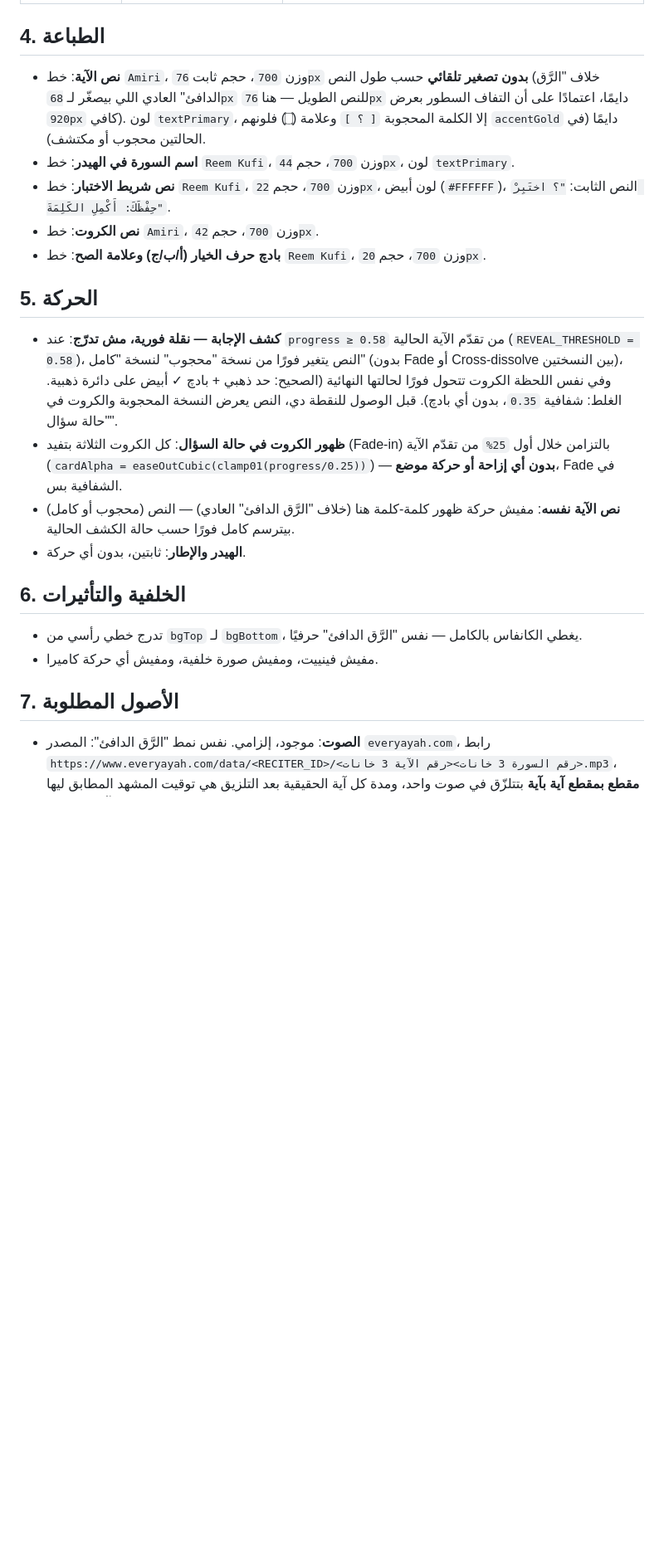
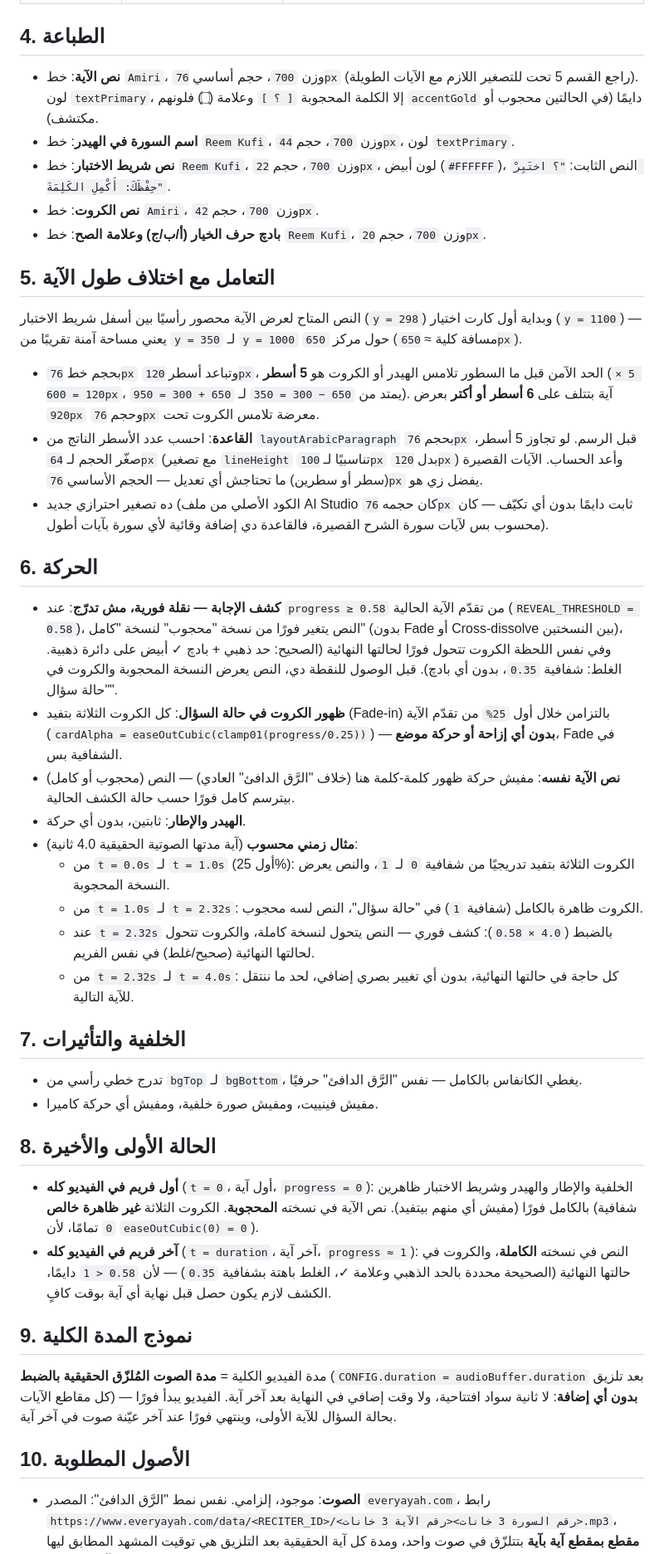
Before and after one commit to mo7ammedreyad1/Islam-agent, a Markdown page: identities/quran-quiz.md, the part around one of its changes. Shown at 83% size. GitHub-like rendering; blank space fills up the shorter version.

```diff
--- a/identities/quran-quiz.md
+++ b/identities/quran-quiz.md
@@ -49,11 +50,9 @@
 | `lineBorder` | `rgba(192, 138, 62, 0.25)` | إطار الحواف، حد الكارت قبل الكشف وبعده لو غلط |
 
 ## 4. الطباعة
-- **نص الآية**: خط `Amiri`، وزن `700`، حجم ثابت `76px` **بدون تصغير تلقائي**
-  حسب طول النص (خلاف "الرَّق الدافئ" العادي اللي بيصغّر لـ `68px` للنص الطويل
-  — هنا `76px` دايمًا، اعتمادًا على أن التفاف السطور بعرض `920px` كافي).
-  لون `textPrimary`، إلا الكلمة المحجوبة `[ ؟ ]` وعلامة (۝) فلونهم `accentGold`
-  دايمًا (في الحالتين محجوب أو مكتشف).
+- **نص الآية**: خط `Amiri`، وزن `700`، حجم أساسي `76px` (راجع القسم 5 تحت
+  للتصغير اللازم مع الآيات الطويلة). لون `textPrimary`، إلا الكلمة المحجوبة
+  `[ ؟ ]` وعلامة (۝) فلونهم `accentGold` دايمًا (في الحالتين محجوب أو مكتشف).
 - **اسم السورة في الهيدر**: خط `Reem Kufi`، وزن `700`، حجم `44px`، لون
   `textPrimary`.
 - **نص شريط الاختبار**: خط `Reem Kufi`، وزن `700`، حجم `22px`، لون أبيض
@@ -62,7 +61,23 @@
 - **بادچ حرف الخيار (أ/ب/ج) وعلامة الصح**: خط `Reem Kufi`، وزن `700`، حجم
   `20px`.
 
-## 5. الحركة
+## 5. التعامل مع اختلاف طول الآية
+النص المتاح لعرض الآية محصور رأسيًا بين أسفل شريط الاختبار (`y = 298`) وبداية
+أول كارت اختيار (`y = 1100`) — يعني مساحة آمنة تقريبًا من `y = 350` لـ
+`y = 1000` حول مركز `650` (مسافة كلية ≈ `650px`).
+- بحجم خط `76px` وتباعد أسطر `120px`، الحد الآمن قبل ما السطور تلامس الهيدر
+  أو الكروت هو **5 أسطر** (`5 × 120 = 600px`، يمتد من `650 − 300 = 350` لـ
+  `650 + 300 = 950`). آية بتتلف على **6 أسطر أو أكتر** بعرض `920px` وحجم
+  `76px` معرضة تلامس الكروت تحت.
+- **القاعدة**: احسب عدد الأسطر الناتج من `layoutArabicParagraph` بحجم `76px`
+  قبل الرسم. لو تجاوز 5 أسطر، صغّر الحجم لـ `64px` (مع تصغير `lineHeight`
+  تناسبيًا لـ `100px` بدل `120px`) وأعد الحساب. الآيات القصيرة (سطر أو سطرين)
+  ما تحتاجش أي تعديل — الحجم الأساسي `76px` يفضل زي هو.
+- ده تصغير احترازي جديد (الكود الأصلي من ملف AI Studio كان حجمه `76px` ثابت
+  دايمًا بدون أي تكيّف — كان محسوب بس لآيات سورة الشرح القصيرة، فالقاعدة دي
+  إضافة وقائية لأي سورة بآيات أطول).
+
+## 6. الحركة
 - **كشف الإجابة — نقلة فورية، مش تدرّج**: عند `progress ≥ 0.58` من تقدّم
   الآية الحالية (`REVEAL_THRESHOLD = 0.58`)، النص يتغير فورًا من نسخة "محجوب"
   لنسخة "كامل" (بدون Fade أو Cross-dissolve بين النسختين)، وفي نفس اللحظة
@@ -75,13 +90,38 @@
 - **نص الآية نفسه**: مفيش حركة ظهور كلمة-كلمة هنا (خلاف "الرَّق الدافئ"
   العادي) — النص (محجوب أو كامل) بيترسم كامل فورًا حسب حالة الكشف الحالية.
 - **الهيدر والإطار**: ثابتين، بدون أي حركة.
+- **مثال زمني محسوب** (آية مدتها الصوتية الحقيقية 4.0 ثانية):
+  - من `t = 0.0s` لـ `t = 1.0s` (أول 25%): الكروت الثلاثة بتفيد تدريجيًا من
+    شفافية `0` لـ `1`، والنص يعرض النسخة المحجوبة.
+  - من `t = 1.0s` لـ `t = 2.32s`: الكروت ظاهرة بالكامل (شفافية `1`) في "حالة
+    سؤال"، النص لسه محجوب.
+  - عند `t = 2.32s` بالضبط (`4.0 × 0.58`): كشف فوري — النص يتحول لنسخة كاملة،
+    والكروت تتحول لحالتها النهائية (صحيح/غلط) في نفس الفريم.
+  - من `t = 2.32s` لـ `t = 4.0s`: كل حاجة في حالتها النهائية، بدون أي تغيير
+    بصري إضافي، لحد ما ننتقل للآية التالية.
 
-## 6. الخلفية والتأثيرات
+## 7. الخلفية والتأثيرات
 - تدرج خطي رأسي من `bgTop` لـ `bgBottom`، يغطي الكانفاس بالكامل — نفس "الرَّق
   الدافئ" حرفيًا.
 - مفيش فينييت، ومفيش صورة خلفية، ومفيش أي حركة كاميرا.
 
-## 7. الأصول المطلوبة
+## 8. الحالة الأولى والأخيرة
+- **أول فريم في الفيديو كله** (`t = 0`، أول آية، `progress = 0`): الخلفية
+  والإطار والهيدر وشريط الاختبار ظاهرين بالكامل فورًا (مفيش أي منهم بيتفيد).
+  نص الآية في نسخته **المحجوبة**. الكروت الثلاثة **غير ظاهرة خالص** (شفافية
+  `0` تمامًا، لأن `easeOutCubic(0) = 0`).
+- **آخر فريم في الفيديو كله** (`t = duration`، آخر آية، `progress ≈ 1`):
+  النص في نسخته **الكاملة**، والكروت في حالتها النهائية (الصحيحة محددة بالحد
+  الذهبي وعلامة ✓، الغلط باهتة بشفافية `0.35`) — لأن `0.58 < 1` دايمًا، الكشف
+  لازم يكون حصل قبل نهاية أي آية بوقت كافٍ.
+
+## 9. نموذج المدة الكلية
+مدة الفيديو الكلية = **مدة الصوت المُلزّق الحقيقية بالضبط** (`CONFIG.duration = audioBuffer.duration`
+بعد تلزيق كل مقاطع الآيات) — **بدون أي إضافة**: لا ثانية سواد افتتاحية، ولا
+وقت إضافي في النهاية بعد آخر آية. الفيديو يبدأ فورًا بحالة السؤال للآية
+الأولى، وينتهي فورًا عند آخر عيّنة صوت في آخر آية.
+
+## 10. الأصول المطلوبة
 - **الصوت**: موجود، إلزامي. نفس نمط "الرَّق الدافئ": المصدر `everyayah.com`،
   رابط `https://www.everyayah.com/data/<RECITER_ID>/<رقم السورة 3 خانات><رقم الآية 3 خانات>.mp3`،
   **مقطع بمقطع آية بآية** بتتلزّق في صوت واحد، ومدة كل آية الحقيقية بعد
```
Also changed, not shown: other parts of identities/quran-quiz.md (+29 -11 lines).
